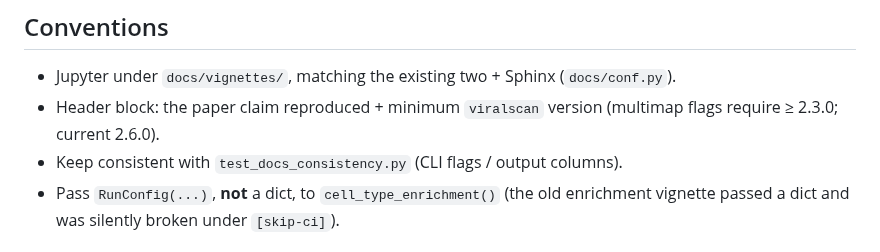
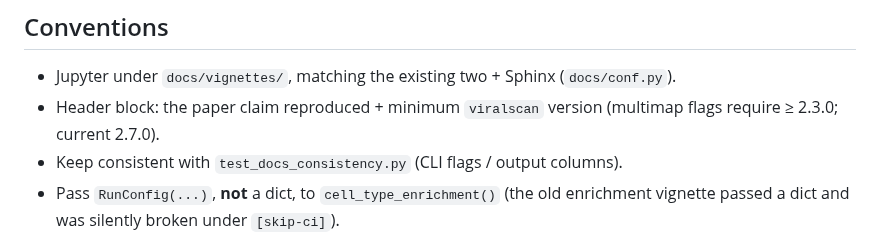
Before and after one commit to mdmanurung/ViralScan-reproducibility, a Markdown page: docs/vignettes/VIGNETTES_PLAN.md, the part around the change. Drawn GitHub-style.

Commit message:
release: bump version to 2.7.0 and close CHANGELOG [Unreleased]
Cut 2.7.0: __version__, CITATION.cff, Dockerfile, Singularity.def,
conda-recipe/meta.yaml, and docs/cli_reference.md all bumped 2.6.0 -> 2.7.0;
CHANGELOG [Unreleased] closed as [2.7.0] - 2026-07-21 with compare-links updated
(v2.6.0...v2.7.0). Ready for `git tag v2.7.0`.

Co-Authored-By: Claude Fable 5 <noreply@anthropic.com>
Claude-Session: https://claude.ai/code/session_01NZ2gKabckBq5McUgZa7w8s

```diff
--- a/docs/vignettes/VIGNETTES_PLAN.md
+++ b/docs/vignettes/VIGNETTES_PLAN.md
@@ -31,7 +31,7 @@ subsample** the manuscript uses, never full 112M-read depth.
 
 - Jupyter under `docs/vignettes/`, matching the existing two + Sphinx (`docs/conf.py`).
 - Header block: the paper claim reproduced + minimum `viralscan` version
-  (multimap flags require ≥ 2.3.0; current 2.6.0).
+  (multimap flags require ≥ 2.3.0; current 2.7.0).
 - Keep consistent with `test_docs_consistency.py` (CLI flags / output columns).
 - Pass `RunConfig(...)`, **not** a dict, to `cell_type_enrichment()` (the old
   enrichment vignette passed a dict and was silently broken under `[skip-ci]`).
```
